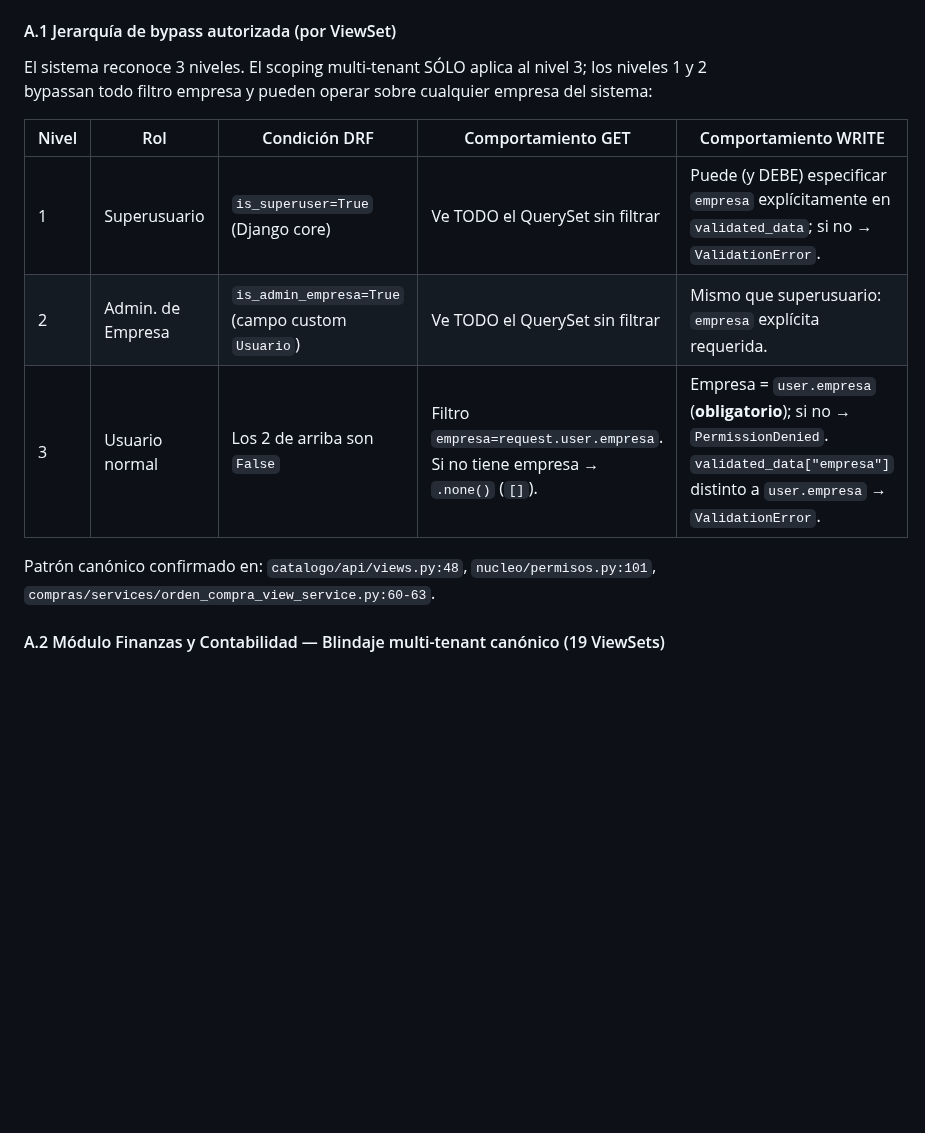
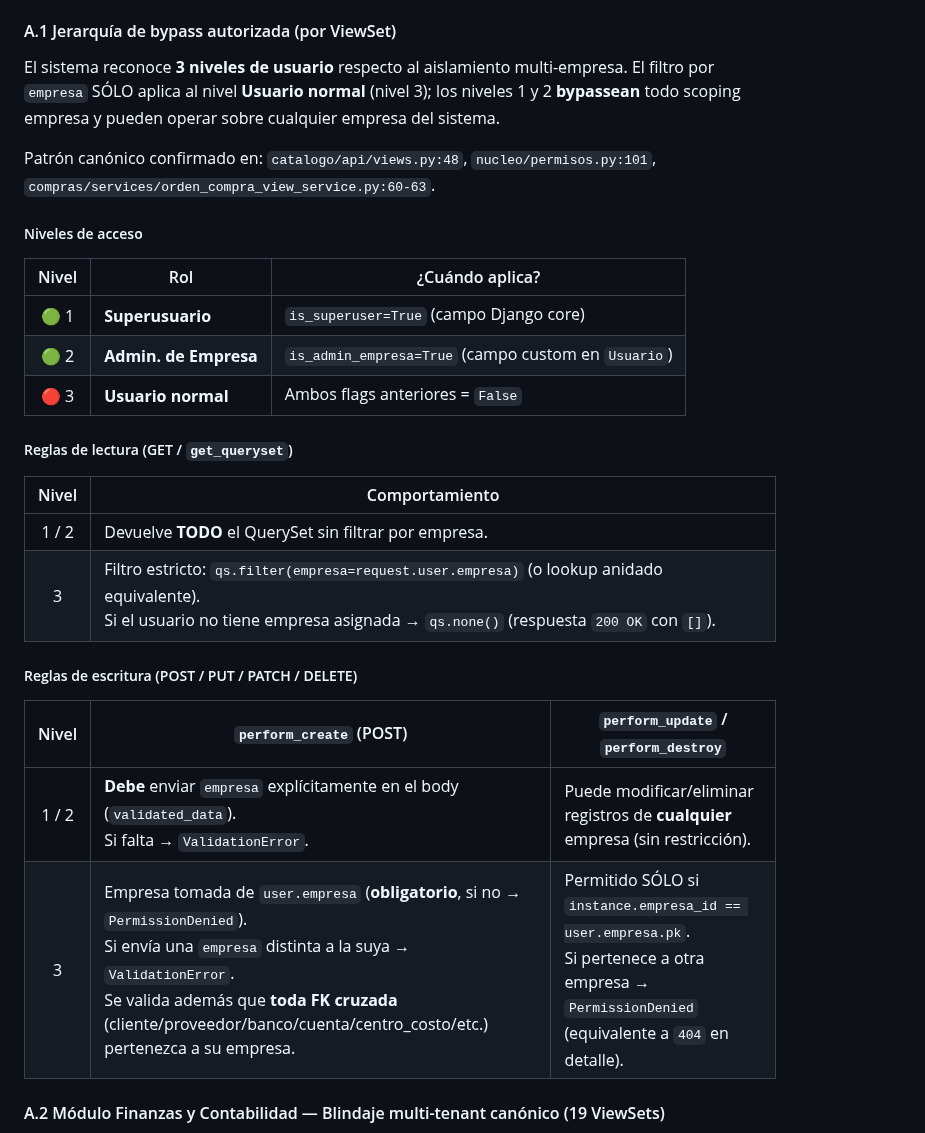
Before and after one commit to DISTinTheHouse/nucleo-erp, a Markdown page: ARQUITECTURA_APP.md, the part around the change. Drawn GitHub-style; blank space fills up the shorter version.

Commit message:
docs(arquitectura): simplificar tabla jerarquia bypass multi-tenant (3 tablas por tema)
- Reorganizada seccion A.1 Jerarquia de bypass en 3 tablas pequenas:
  * Niveles de acceso (con emojis visuales 🟢 bypass / 🔴 scoping)
  * Reglas de lectura GET / get_queryset
  * Reglas de escritura POST/PUT/DELETE: perform_create vs perform_update/destroy
- Mejorada legibilidad: evita tabla gigante de 5 columnas desbordada horizontalmente

```diff
--- a/ARQUITECTURA_APP.md
+++ b/ARQUITECTURA_APP.md
@@ -26,15 +26,33 @@ Aunque es una base de datos compartida, el aislamiento lógico es absoluto:
 
 #### A.1 Jerarquía de bypass autorizada (por ViewSet)
 
-El sistema reconoce 3 niveles. El scoping multi-tenant SÓLO aplica al nivel 3; los niveles 1 y 2 bypassan todo filtro empresa y pueden operar sobre cualquier empresa del sistema:
-
-| Nivel | Rol               | Condición DRF                                    | Comportamiento GET                                                             | Comportamiento WRITE                                                                                                                               |
-| ----- | ----------------- | ------------------------------------------------ | ------------------------------------------------------------------------------ | -------------------------------------------------------------------------------------------------------------------------------------------------- |
-| 1     | Superusuario      | `is_superuser=True` (Django core)                | Ve TODO el QuerySet sin filtrar                                                | Puede (y DEBE) especificar `empresa` explícitamente en `validated_data`; si no → `ValidationError`.                                                |
-| 2     | Admin. de Empresa | `is_admin_empresa=True` (campo custom `Usuario`) | Ve TODO el QuerySet sin filtrar                                                | Mismo que superusuario: `empresa` explícita requerida.                                                                                             |
-| 3     | Usuario normal    | Los 2 de arriba son `False`                      | Filtro `empresa=request.user.empresa`. Si no tiene empresa → `.none()` (`[]`). | Empresa = `user.empresa` (**obligatorio**); si no → `PermissionDenied`. `validated_data["empresa"]` distinto a `user.empresa` → `ValidationError`. |
+El sistema reconoce **3 niveles de usuario** respecto al aislamiento multi-empresa.
+El filtro por `empresa` SÓLO aplica al nivel **Usuario normal** (nivel 3);
+los niveles 1 y 2 **bypassean** todo scoping empresa y pueden operar sobre cualquier empresa del sistema.
 
 Patrón canónico confirmado en: `catalogo/api/views.py:48`, `nucleo/permisos.py:101`, `compras/services/orden_compra_view_service.py:60-63`.
+
+##### Niveles de acceso
+
+| Nivel | Rol                   | ¿Cuándo aplica?                                     |
+| :---: | --------------------- | --------------------------------------------------- |
+| 🟢 1  | **Superusuario**      | `is_superuser=True` (campo Django core)             |
+| 🟢 2  | **Admin. de Empresa** | `is_admin_empresa=True` (campo custom en `Usuario`) |
+| 🔴 3  | **Usuario normal**    | Ambos flags anteriores = `False`                    |
+
+##### Reglas de lectura (GET / `get_queryset`)
+
+| Nivel | Comportamiento                                                                                                                                                                     |
+| :---: | ---------------------------------------------------------------------------------------------------------------------------------------------------------------------------------- |
+| 1 / 2 | Devuelve **TODO** el QuerySet sin filtrar por empresa.                                                                                                                             |
+|   3   | Filtro estricto: `qs.filter(empresa=request.user.empresa)` (o lookup anidado equivalente).<br>Si el usuario no tiene empresa asignada → `qs.none()` (respuesta `200 OK` con `[]`). |
+
+##### Reglas de escritura (POST / PUT / PATCH / DELETE)
+
+| Nivel | `perform_create` (POST)                                                                                                                                                                                                                                                   | `perform_update` / `perform_destroy`                                                                                                              |
+| :---: | ------------------------------------------------------------------------------------------------------------------------------------------------------------------------------------------------------------------------------------------------------------------------- | ------------------------------------------------------------------------------------------------------------------------------------------------- |
+| 1 / 2 | **Debe** enviar `empresa` explícitamente en el body (`validated_data`).<br>Si falta → `ValidationError`.                                                                                                                                                                  | Puede modificar/eliminar registros de **cualquier** empresa (sin restricción).                                                                    |
+|   3   | Empresa tomada de `user.empresa` (**obligatorio**, si no → `PermissionDenied`).<br>Si envía una `empresa` distinta a la suya → `ValidationError`.<br>Se valida además que **toda FK cruzada** (cliente/proveedor/banco/cuenta/centro_costo/etc.) pertenezca a su empresa. | Permitido SÓLO si `instance.empresa_id == user.empresa.pk`.<br>Si pertenece a otra empresa → `PermissionDenied` (equivalente a `404` en detalle). |
 
 #### A.2 Módulo Finanzas y Contabilidad — Blindaje multi-tenant canónico (19 ViewSets)
 
```
